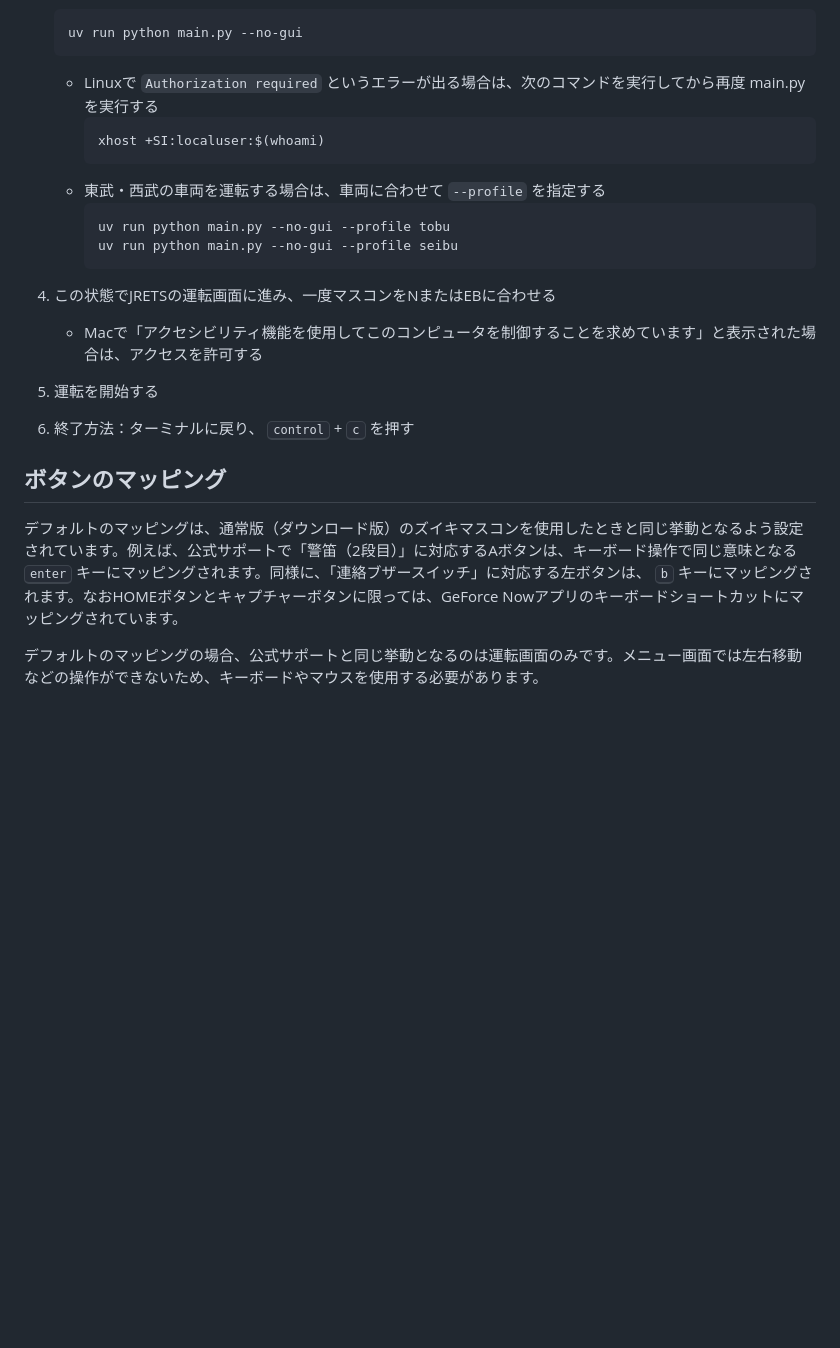
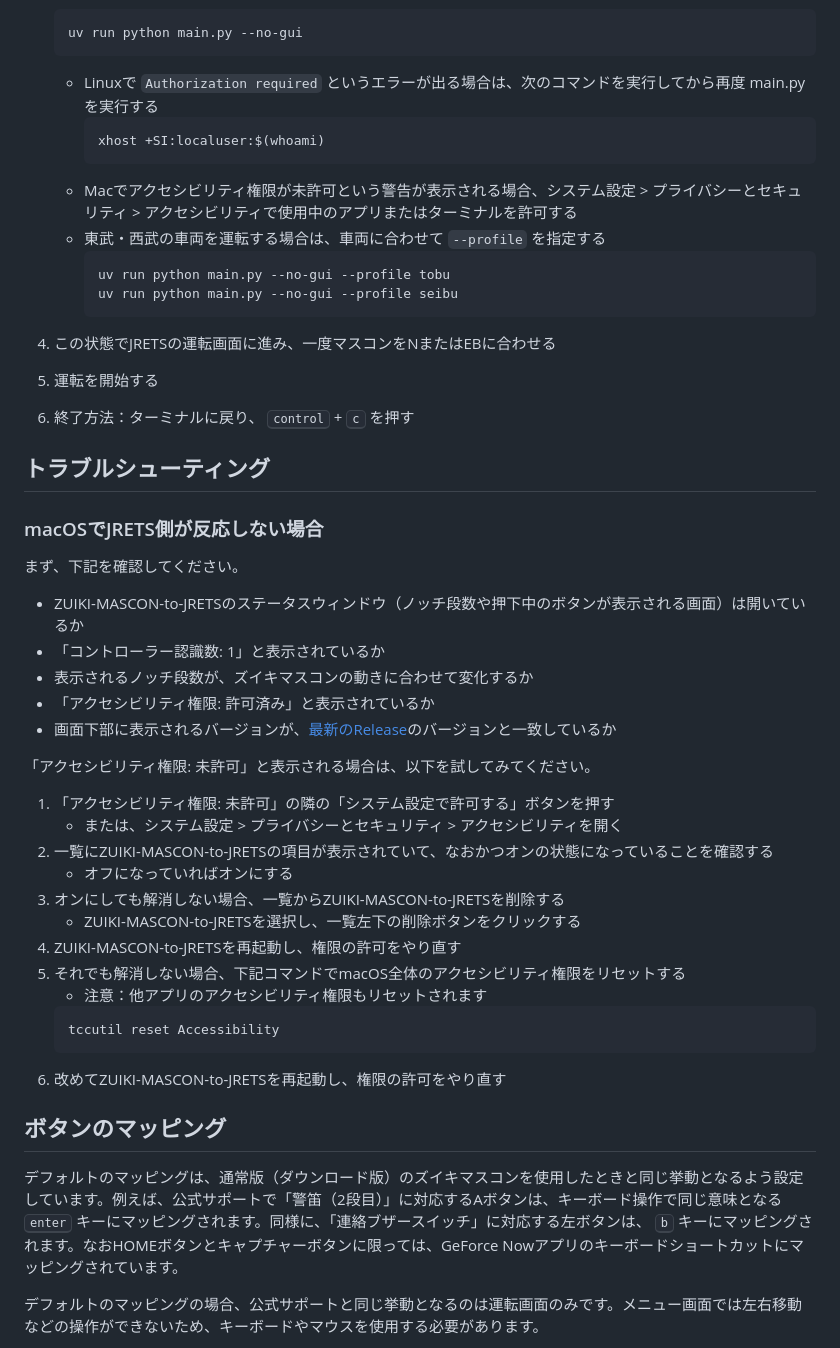
Before and after one commit to hiroto7/ZUIKI-MASCON-to-JRETS, a Markdown page: README.md, the part around one of its changes. Rendered like a GitHub page; folded sections open; blank space fills up the shorter version.

````diff
--- a/README.md
+++ b/README.md
@@ -59,19 +63,49 @@ Windowsでは動作を確認していません。
      ```bash
      xhost +SI:localuser:$(whoami)
      ```
+   - Macでアクセシビリティ権限が未許可という警告が表示される場合、システム設定 > プライバシーとセキュリティ > アクセシビリティで使用中のアプリまたはターミナルを許可する
    - 東武・西武の車両を運転する場合は、車両に合わせて `--profile` を指定する
      ```bash
      uv run python main.py --no-gui --profile tobu
      uv run python main.py --no-gui --profile seibu
      ```
 4. この状態でJRETSの運転画面に進み、一度マスコンをNまたはEBに合わせる
-   - Macで「アクセシビリティ機能を使用してこのコンピュータを制御することを求めています」と表示された場合は、アクセスを許可する
 5. 運転を開始する
 6. 終了方法：ターミナルに戻り、 <kbd>control</kbd> + <kbd>c</kbd> を押す
 
+</details>
+
+## トラブルシューティング
+
+### macOSでJRETS側が反応しない場合
+
+まず、下記を確認してください。
+
+- ZUIKI-MASCON-to-JRETSのステータスウィンドウ（ノッチ段数や押下中のボタンが表示される画面）は開いているか
+- 「コントローラー認識数: 1」と表示されているか
+- 表示されるノッチ段数が、ズイキマスコンの動きに合わせて変化するか
+- 「アクセシビリティ権限: 許可済み」と表示されているか
+- 画面下部に表示されるバージョンが、[最新のRelease](https://github.com/hiroto7/ZUIKI-MASCON-to-JRETS/releases/latest)のバージョンと一致しているか
+
+「アクセシビリティ権限: 未許可」と表示される場合は、以下を試してみてください。
+
+1. 「アクセシビリティ権限: 未許可」の隣の「システム設定で許可する」ボタンを押す
+   - または、システム設定 > プライバシーとセキュリティ > アクセシビリティを開く
+2. 一覧にZUIKI-MASCON-to-JRETSの項目が表示されていて、なおかつオンの状態になっていることを確認する
+   - オフになっていればオンにする
+3. オンにしても解消しない場合、一覧からZUIKI-MASCON-to-JRETSを削除する
+   - ZUIKI-MASCON-to-JRETSを選択し、一覧左下の削除ボタンをクリックする
+4. ZUIKI-MASCON-to-JRETSを再起動し、権限の許可をやり直す
+5. それでも解消しない場合、下記コマンドでmacOS全体のアクセシビリティ権限をリセットする
+   - 注意：他アプリのアクセシビリティ権限もリセットされます
+   ```bash
+   tccutil reset Accessibility
+   ```
+6. 改めてZUIKI-MASCON-to-JRETSを再起動し、権限の許可をやり直す
+
 ## ボタンのマッピング
 
-デフォルトのマッピングは、通常版（ダウンロード版）のズイキマスコンを使用したときと同じ挙動となるよう設定されています。例えば、公式サポートで「警笛（2段目）」に対応するAボタンは、キーボード操作で同じ意味となる <kbd>enter</kbd> キーにマッピングされます。同様に、「連絡ブザースイッチ」に対応する左ボタンは、 <kbd>b</kbd> キーにマッピングされます。なおHOMEボタンとキャプチャーボタンに限っては、GeForce Nowアプリのキーボードショートカットにマッピングされています。
+デフォルトのマッピングは、通常版（ダウンロード版）のズイキマスコンを使用したときと同じ挙動となるよう設定しています。例えば、公式サポートで「警笛（2段目）」に対応するAボタンは、キーボード操作で同じ意味となる <kbd>enter</kbd> キーにマッピングされます。同様に、「連絡ブザースイッチ」に対応する左ボタンは、 <kbd>b</kbd> キーにマッピングされます。なおHOMEボタンとキャプチャーボタンに限っては、GeForce Nowアプリのキーボードショートカットにマッピングされています。
 
 デフォルトのマッピングの場合、公式サポートと同じ挙動となるのは運転画面のみです。メニュー画面では左右移動などの操作ができないため、キーボードやマウスを使用する必要があります。
 
````
Also changed, not shown: other parts of README.md (+6 -2 lines), docs/images/status-window.png, 10 other files.
